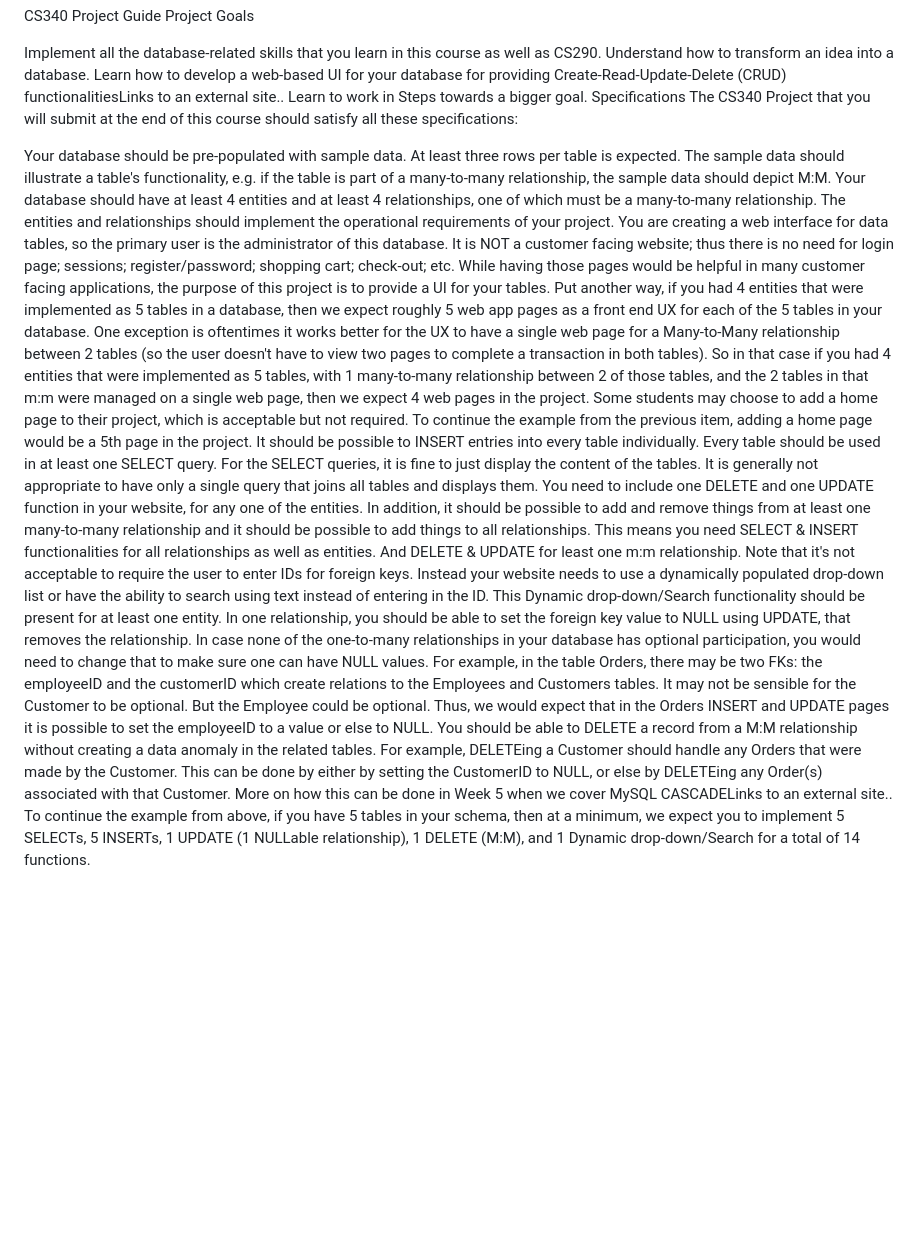
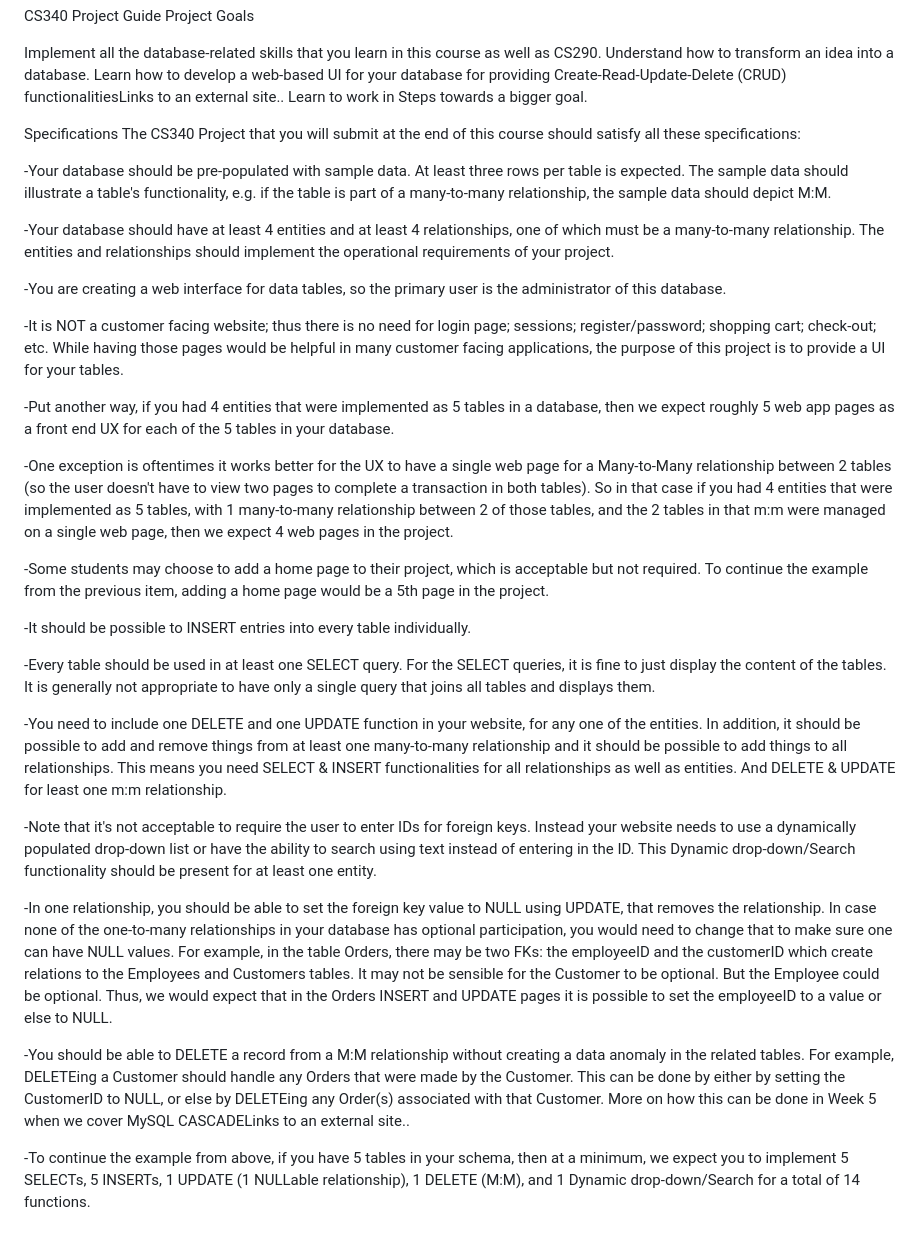
Before and after one commit to GageBrady92/CS340-Group-Project, a Markdown page: README.md, the part around the change. GitHub-like rendering; blank space fills up the shorter version.

```diff
--- a/README.md
+++ b/README.md
@@ -5,20 +5,34 @@ Implement all the database-related skills that you learn in this course as well
 Understand how to transform an idea into a database.
 Learn how to develop a web-based UI for your database for providing Create-Read-Update-Delete (CRUD) functionalitiesLinks to an external site..
 Learn to work in Steps towards a bigger goal.
+
 Specifications
 The CS340 Project that you will submit at the end of this course should satisfy all these specifications:
 
-Your database should be pre-populated with sample data. At least three rows per table is expected. The sample data should illustrate a table's functionality, e.g. if the table is part of a many-to-many relationship, the sample data should depict M:M.
-Your database should have at least 4 entities and at least 4 relationships, one of which must be a many-to-many relationship.  The entities and relationships should implement the operational requirements of your project.
-You are creating a web interface for data tables, so the primary user is the administrator of this database.
- It is NOT a customer facing website; thus there is no need for login page; sessions; register/password; shopping cart; check-out; etc.  While having those pages would be helpful in many customer facing applications, the purpose of this project is to provide a UI for your tables.
-Put another way, if you had 4 entities that were implemented as 5 tables in a database, then we expect roughly 5 web app pages as a front end UX for each of the 5 tables in your database.
-One exception is oftentimes it works better for the UX to have a single web page for a Many-to-Many relationship between 2 tables (so the user doesn't have to view two pages to complete a transaction in both tables). So in that case if you had 4 entities that were implemented as 5 tables, with 1 many-to-many relationship between 2 of those tables, and the 2 tables in that m:m were managed on a single web page, then we expect 4 web pages in the project.
-Some students may choose to add a home page to their project, which is acceptable but not required. To continue the example from the previous item, adding a home page would be a 5th page in the project.
-It should be possible to INSERT entries into every table individually.
-Every table should be used in at least one SELECT query. For the SELECT queries, it is fine to just display the content of the tables. It is generally not appropriate to have only a single query that joins all tables and displays them.
-You need to include one DELETE and one UPDATE function in your website, for any one of the entities. In addition, it should be possible to add and remove things from at least one many-to-many relationship and it should be possible to add things to all relationships. This means you need SELECT & INSERT functionalities for all relationships as well as entities. And DELETE & UPDATE for least one m:m relationship.
-Note that it's not acceptable to require the user to enter IDs for foreign keys. Instead your website needs to use a dynamically populated drop-down list or have the ability to search using text instead of entering in the ID. This Dynamic drop-down/Search functionality should be present for at least one entity.
-In one relationship, you should be able to set the foreign key value to NULL using UPDATE, that removes the relationship. In case none of the one-to-many relationships in your database has optional participation, you would need to change that to make sure one can have NULL values. For example, in the table Orders, there may be two FKs: the employeeID and the customerID which create relations to the Employees and Customers tables. It may not be sensible for the Customer to be optional. But the Employee could be optional. Thus, we would expect that in the Orders INSERT and UPDATE pages it is possible to set the employeeID to a value or else to NULL.
-You should be able to DELETE a record from a M:M relationship without creating a data anomaly in the related tables. For example, DELETEing a Customer should handle any Orders that were made by the Customer. This can be done by either by setting the CustomerID to NULL, or else by DELETEing any Order(s) associated with that Customer. More on how this can be done in Week 5 when we cover MySQL CASCADELinks to an external site..
-To continue the example from above, if you have 5 tables in your schema, then at a minimum, we expect you to implement 5 SELECTs, 5 INSERTs, 1 UPDATE (1 NULLable relationship), 1 DELETE (M:M), and 1 Dynamic drop-down/Search for a total of 14 functions.
+-Your database should be pre-populated with sample data. At least three rows per table is expected. The sample data should illustrate a table's functionality, e.g. if the table is part of a many-to-many relationship, the sample data should depict M:M.
+
+-Your database should have at least 4 entities and at least 4 relationships, one of which must be a many-to-many relationship.  The entities and relationships should implement the operational requirements of your project.
+
+-You are creating a web interface for data tables, so the primary user is the administrator of this database.
+
+  -It is NOT a customer facing website; thus there is no need for login page; sessions; register/password; shopping cart; check-out; etc.  While having those pages would be helpful in many customer facing applications, the purpose of this project is to provide a UI for your tables.
+
+  -Put another way, if you had 4 entities that were implemented as 5 tables in a database, then we expect roughly 5 web app pages as a front end UX for each of the 5 tables in your database.
+
+   -One exception is oftentimes it works better for the UX to have a single web page for a Many-to-Many relationship between 2 tables (so the user doesn't have to view two pages to complete a transaction in both tables). So in that case if you had 4 entities that were implemented as 5 tables, with 1 many-to-many relationship between 2 of those tables, and the 2 tables in that m:m were managed on a single web page, then we expect 4 web pages in the project.
+
+  -Some students may choose to add a home page to their project, which is acceptable but not required. To continue the example from the previous item, adding a home page would be a 5th page in the project.
+
+-It should be possible to INSERT entries into every table individually.
+
+-Every table should be used in at least one SELECT query. For the SELECT queries, it is fine to just display the content of the tables. It is generally not appropriate to have only a single query that joins all tables and displays them.
+
+-You need to include one DELETE and one UPDATE function in your website, for any one of the entities. In addition, it should be possible to add and remove things from at least one many-to-many relationship and it should be possible to add things to all relationships. This means you need SELECT & INSERT functionalities for all relationships as well as entities. And DELETE & UPDATE for least one m:m relationship.
+
+-Note that it's not acceptable to require the user to enter IDs for foreign keys. Instead your website needs to use a dynamically populated drop-down list or have the ability to search using text instead of entering in the ID. This Dynamic drop-down/Search functionality should be present for at least one entity.
+
+-In one relationship, you should be able to set the foreign key value to NULL using UPDATE, that removes the relationship. In case none of the one-to-many relationships in your database has optional participation, you would need to change that to make sure one can have NULL values. For example, in the table Orders, there may be two FKs: the employeeID and the customerID which create relations to the Employees and Customers tables. It may not be sensible for the Customer to be optional. But the Employee could be optional. Thus, we would expect that in the Orders INSERT and UPDATE pages it is possible to set the employeeID to a value or else to NULL.
+
+-You should be able to DELETE a record from a M:M relationship without creating a data anomaly in the related tables. For example, DELETEing a Customer should handle any Orders that were made by the Customer. This can be done by either by setting the CustomerID to NULL, or else by DELETEing any Order(s) associated with that Customer. More on how this can be done in Week 5 when we cover MySQL CASCADELinks to an external site..
+
+-To continue the example from above, if you have 5 tables in your schema, then at a minimum, we expect you to implement 5 SELECTs, 5 INSERTs, 1 UPDATE (1 NULLable relationship), 1 DELETE (M:M), and 1 Dynamic drop-down/Search for a total of 14 functions.
```
